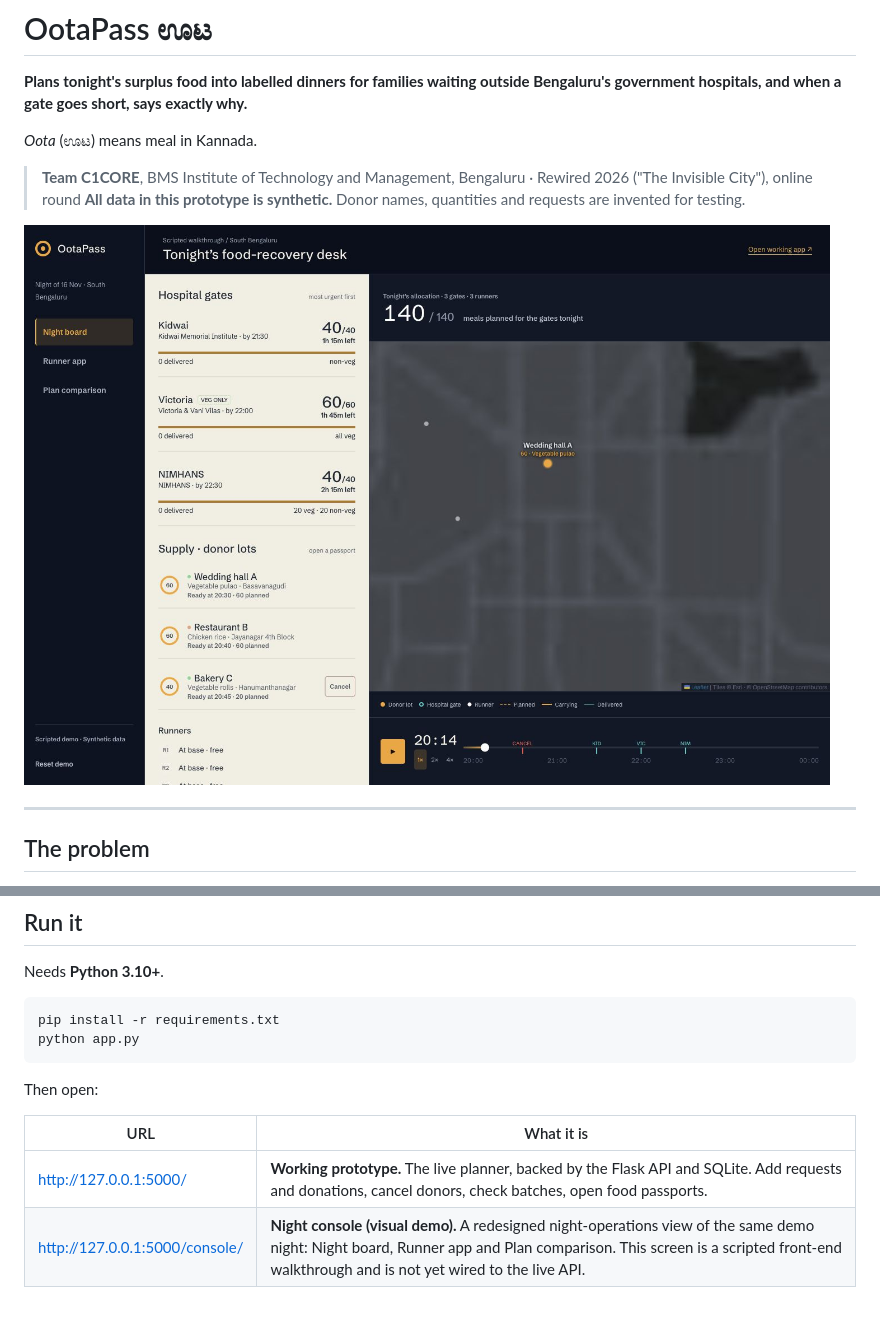
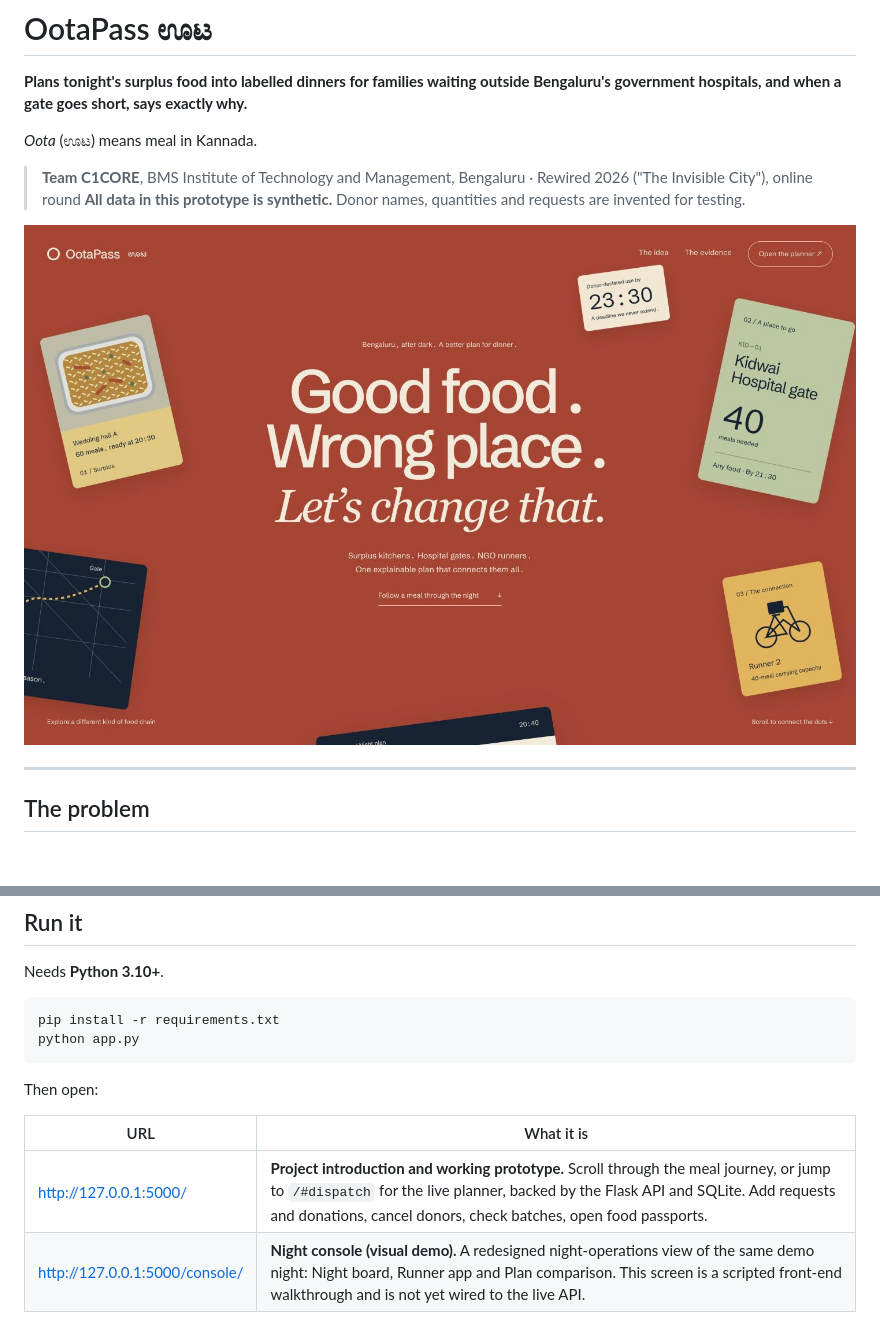
Before and after one commit to RMP2005/ootapass-ui, a Markdown page: README.md, 2 parts joined by grey strips. GitHub-like rendering; pictures changed too: docs/frontend/landing-hero-desktop.png (added); blank space fills up the shorter version.

Commit message:
Add a spatial meal-journey landing page linked to the live planner

```diff
--- a/README.md
+++ b/README.md
@@ -7,7 +7,7 @@
 > **Team C1CORE**, BMS Institute of Technology and Management, Bengaluru · Rewired 2026 ("The Invisible City"), online round
 > **All data in this prototype is synthetic.** Donor names, quantities and requests are invented for testing.
 
-![OotaPass night console](docs/frontend/console-desktop.jpg)
+![OotaPass introduction](docs/frontend/landing-hero-desktop.png)
 
 ---
 
@@ -63,7 +63,7 @@ Then open:
 
 | URL | What it is |
 |---|---|
-| <http://127.0.0.1:5000/> | **Working prototype.** The live planner, backed by the Flask API and SQLite. Add requests and donations, cancel donors, check batches, open food passports. |
+| <http://127.0.0.1:5000/> | **Project introduction and working prototype.** Scroll through the meal journey, or jump to `/#dispatch` for the live planner, backed by the Flask API and SQLite. Add requests and donations, cancel donors, check batches, open food passports. |
 | <http://127.0.0.1:5000/console/> | **Night console (visual demo).** A redesigned night-operations view of the same demo night: Night board, Runner app and Plan comparison. This screen is a scripted front-end walkthrough and is not yet wired to the live API. |
 
 **Reset demo** restores the demo night at any time. Map tiles load from OpenStreetMap / Esri, so the map needs internet. Everything else works offline.
```
Also changed, not shown: docs/frontend-redesign.md (+16 -1 lines), docs/frontend/landing-food-section.png (added), docs/frontend/landing-hero-mobile.png (added), docs/frontend/landing-scroll-mobile.png (added), 5 other files.
